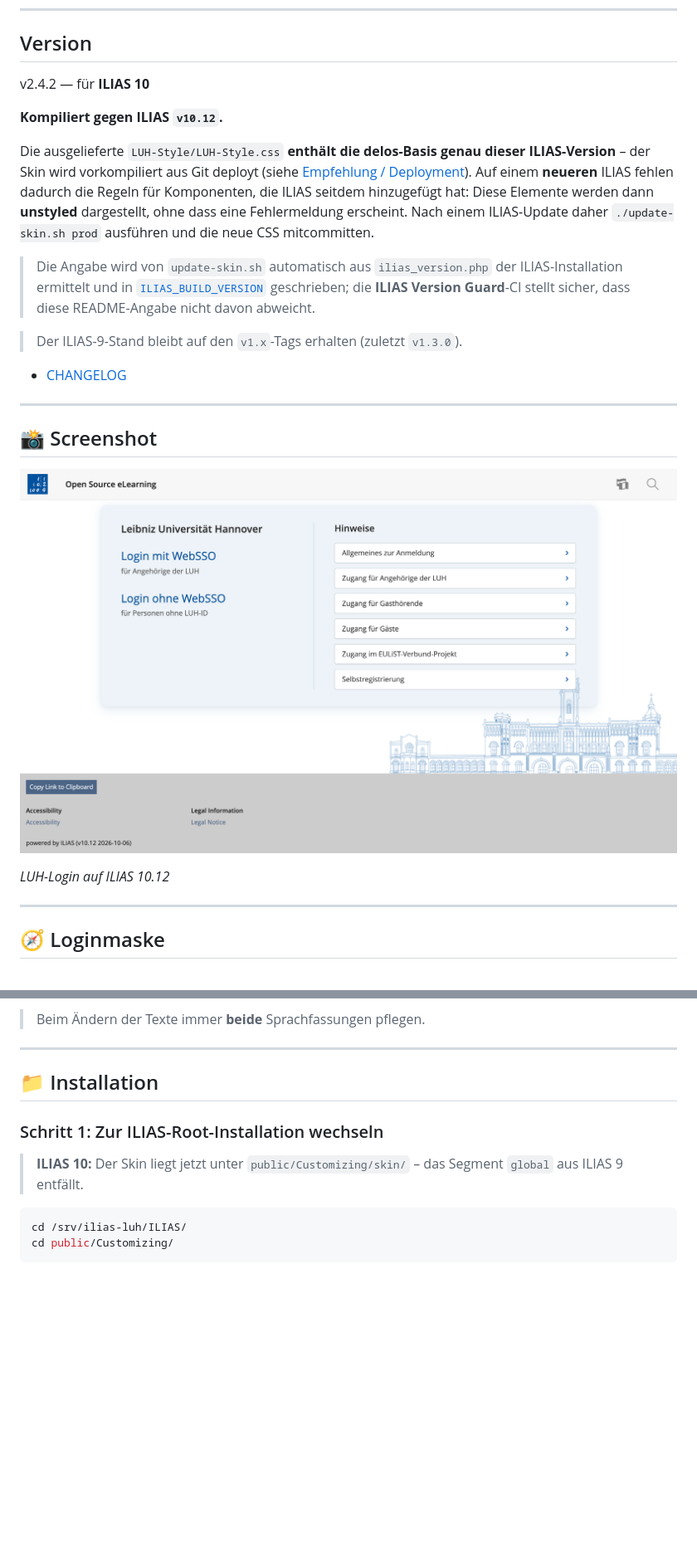
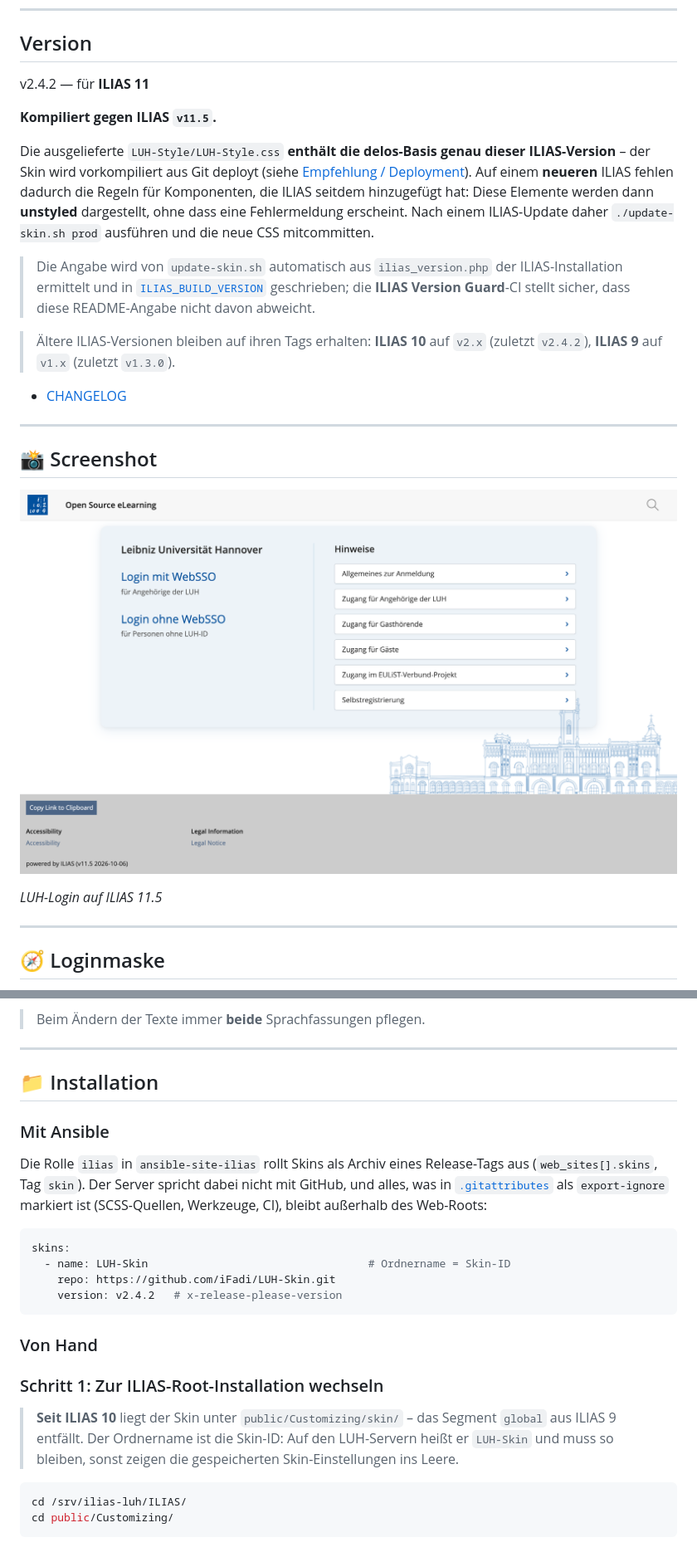
Before and after one commit to iFadi/LUH-Skin, a Markdown page: README.md, 2 parts joined by grey strips. Shown at 83% size. GitHub-like rendering; pictures changed too: screenshots/luh-skin-release_10-1.png (deleted), screenshots/luh-skin-release_11-1.png (added); blank space fills up the shorter version.

````diff
--- a/README.md
+++ b/README.md
@@ -5,9 +5,9 @@ Dieser Skin wurde dem [LUH-Stil](https://www.uni-hannover.de/) entsprechend ange
 ---
 
 ## Version
-v2.4.2 — für **ILIAS 10** <!-- x-release-please-version -->
+v2.4.2 — für **ILIAS 11** <!-- x-release-please-version -->
 
-**Kompiliert gegen ILIAS `v10.12`.**
+**Kompiliert gegen ILIAS `v11.5`.**
 
 Die ausgelieferte `LUH-Style/LUH-Style.css` **enthält die delos-Basis genau dieser
 ILIAS-Version** – der Skin wird vorkompiliert aus Git deployt (siehe
@@ -21,16 +21,17 @@ ILIAS-Update daher `./update-skin.sh prod` ausführen und die neue CSS mitcommit
 > geschrieben; die **ILIAS Version Guard**-CI stellt sicher, dass diese README-Angabe
 > nicht davon abweicht.
 
-> Der ILIAS-9-Stand bleibt auf den `v1.x`-Tags erhalten (zuletzt `v1.3.0`).
+> Ältere ILIAS-Versionen bleiben auf ihren Tags erhalten: **ILIAS 10** auf `v2.x`
+> (zuletzt `v2.4.2`), **ILIAS 9** auf `v1.x` (zuletzt `v1.3.0`).
 
 * [CHANGELOG](CHANGELOG.md)
 
 ---
 
 ## 📸 Screenshot
-![Screenshot](screenshots/luh-skin-release_10-1.png)
+![Screenshot](screenshots/luh-skin-release_11-1.png)
 
-*LUH-Login auf ILIAS 10.12*
+*LUH-Login auf ILIAS 11.5*
 
 ---
 
@@ -64,10 +65,28 @@ außer Englisch.
 
 ## 📁 Installation
 
+### Mit Ansible
+
+Die Rolle `ilias` in `ansible-site-ilias` rollt Skins als Archiv eines Release-Tags aus
+(`web_sites[].skins`, Tag `skin`). Der Server spricht dabei nicht mit GitHub, und alles,
+was in [`.gitattributes`](.gitattributes) als `export-ignore` markiert ist (SCSS-Quellen,
+Werkzeuge, CI), bleibt außerhalb des Web-Roots:
+
+```yaml
+skins:
+  - name: LUH-Skin                                  # Ordnername = Skin-ID
+    repo: https://github.com/iFadi/LUH-Skin.git
+    version: v2.4.2   # x-release-please-version
+```
+
+### Von Hand
+
 ### Schritt 1: Zur ILIAS-Root-Installation wechseln
 
-> **ILIAS 10:** Der Skin liegt jetzt unter `public/Customizing/skin/` – das
-> Segment `global` aus ILIAS 9 entfällt.
+> **Seit ILIAS 10** liegt der Skin unter `public/Customizing/skin/` – das Segment
+> `global` aus ILIAS 9 entfällt. Der Ordnername ist die Skin-ID: Auf den LUH-Servern
+> heißt er `LUH-Skin` und muss so bleiben, sonst zeigen die gespeicherten
+> Skin-Einstellungen ins Leere.
 
 ```bash
 cd /srv/ilias-luh/ILIAS/
````
Also changed, not shown: other parts of README.md (+14 -7 lines), tools/README.md (+41 -21 lines), 16 other files.
